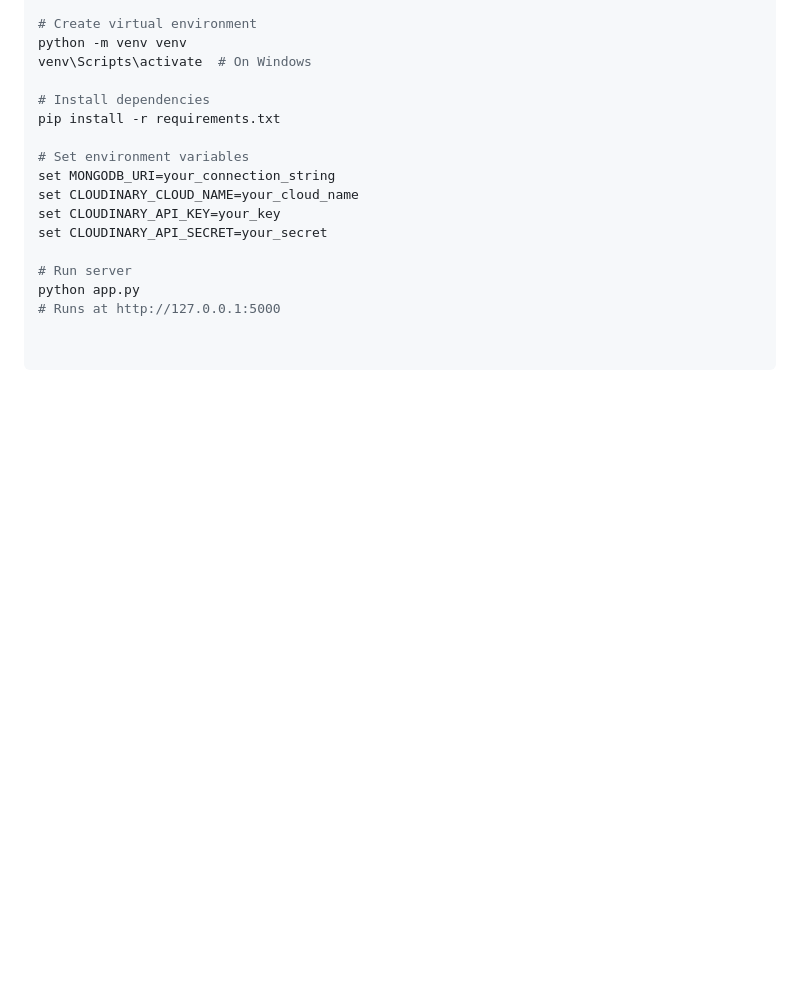
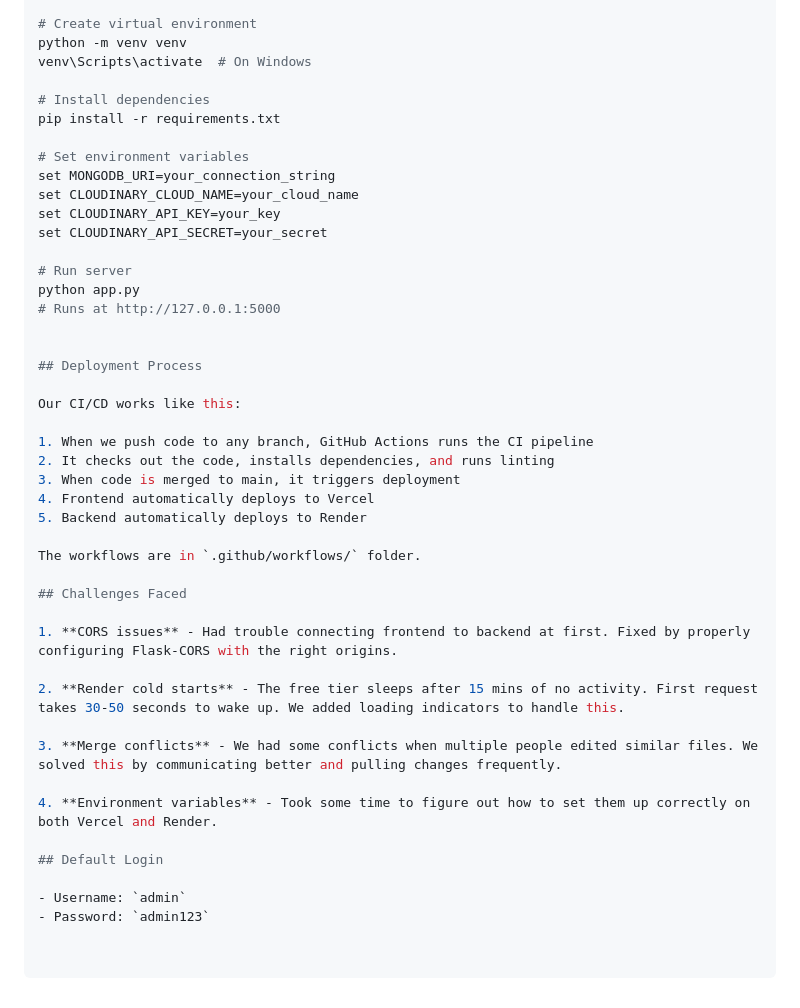
Before and after one commit to E-Dasun-Manjitha/Tuition-Class-Management-System, a Markdown page: README.md, the part around the change. Drawn GitHub-style; blank space fills up the shorter version.

Commit message:
Update README with deployment process and challenges
Added deployment process and challenges faced sections to README.

```diff
--- a/README.md
+++ b/README.md
@@ -134,3 +134,31 @@ set CLOUDINARY_API_SECRET=your_secret
 # Run server
 python app.py
 # Runs at http://127.0.0.1:5000
+
+
+## Deployment Process
+
+Our CI/CD works like this:
+
+1. When we push code to any branch, GitHub Actions runs the CI pipeline
+2. It checks out the code, installs dependencies, and runs linting
+3. When code is merged to main, it triggers deployment
+4. Frontend automatically deploys to Vercel
+5. Backend automatically deploys to Render
+
+The workflows are in `.github/workflows/` folder.
+
+## Challenges Faced
+
+1. **CORS issues** - Had trouble connecting frontend to backend at first. Fixed by properly configuring Flask-CORS with the right origins.
+
+2. **Render cold starts** - The free tier sleeps after 15 mins of no activity. First request takes 30-50 seconds to wake up. We added loading indicators to handle this.
+
+3. **Merge conflicts** - We had some conflicts when multiple people edited similar files. We solved this by communicating better and pulling changes frequently.
+
+4. **Environment variables** - Took some time to figure out how to set them up correctly on both Vercel and Render.
+
+## Default Login
+
+- Username: `admin`
+- Password: `admin123`
```
